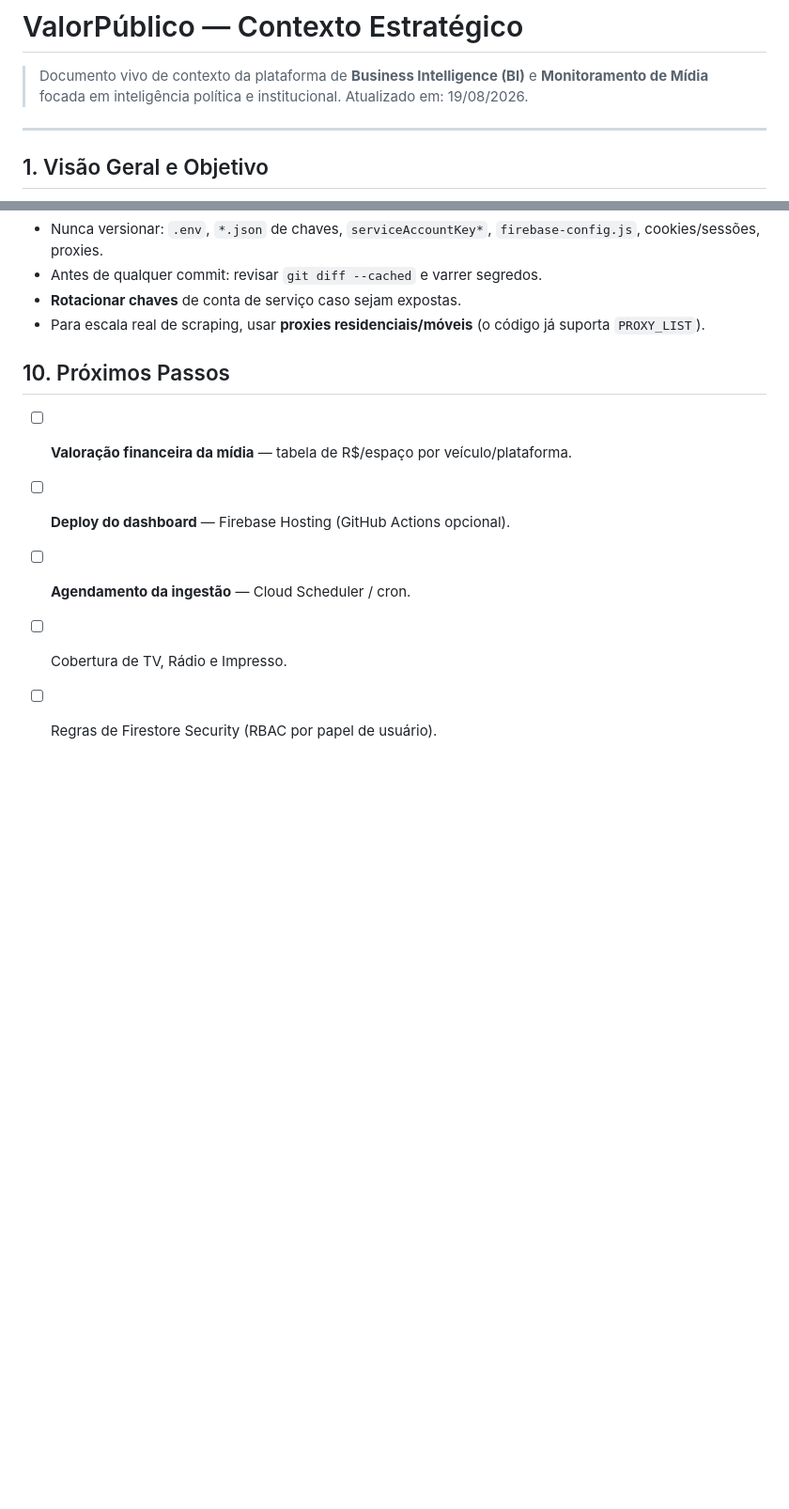
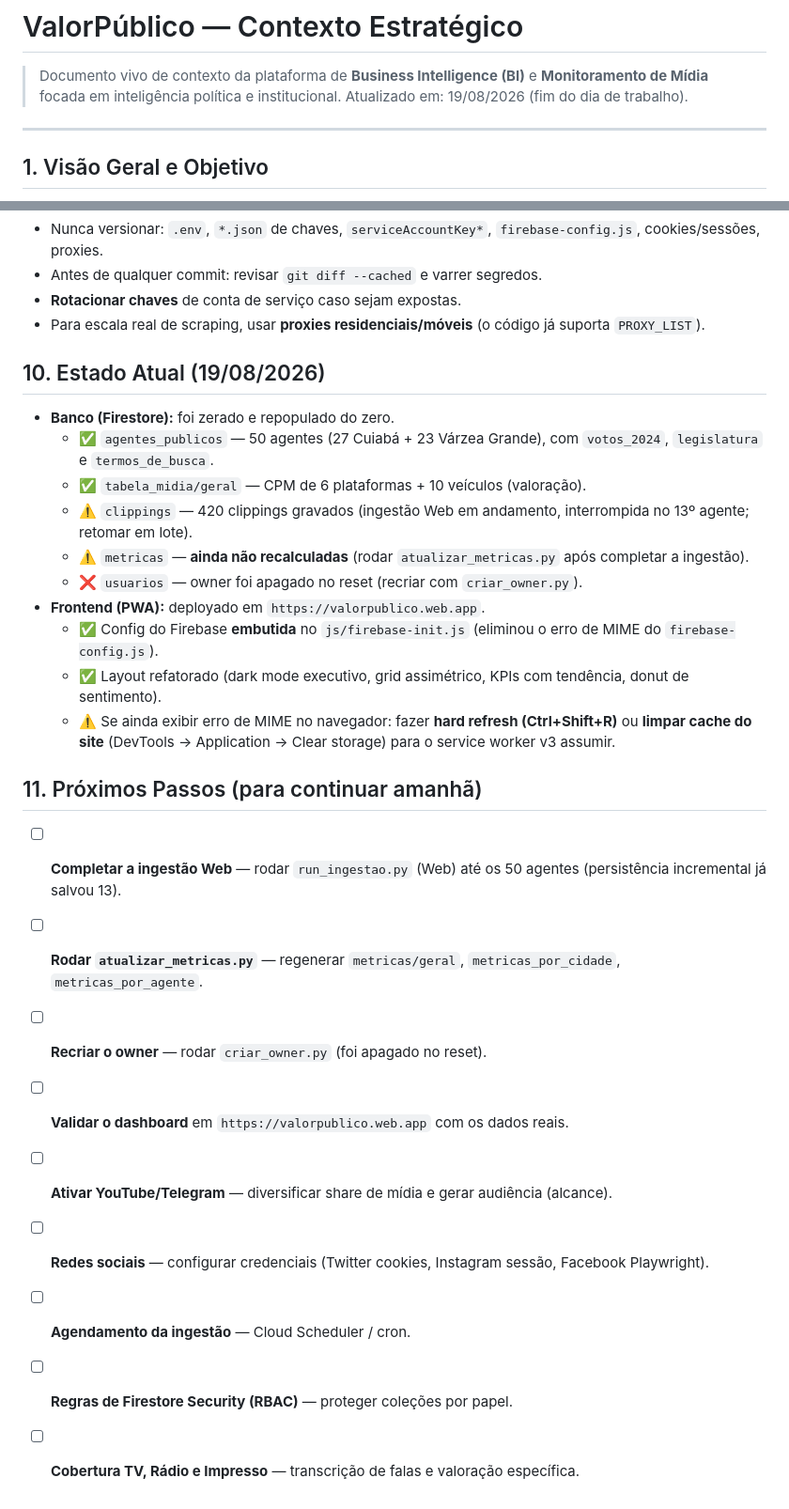
Before and after one commit to renato0503/ValorPublico, a Markdown page: context.md, 2 parts joined by grey strips. Shown at 94% size. Rendered like a GitHub page; blank space fills up the shorter version.

```diff
--- a/context.md
+++ b/context.md
@@ -2,7 +2,7 @@
 
 > Documento vivo de contexto da plataforma de **Business Intelligence (BI)** e
 > **Monitoramento de Mídia** focada em inteligência política e institucional.
-> Atualizado em: 19/08/2026.
+> Atualizado em: 19/08/2026 (fim do dia de trabalho).
 
 ---
 
@@ -167,10 +167,27 @@ ValorPublico/
 - Para escala real de scraping, usar **proxies residenciais/móveis** (o código
   já suporta `PROXY_LIST`).
 
-## 10. Próximos Passos
+## 10. Estado Atual (19/08/2026)
 
-- [ ] **Valoração financeira da mídia** — tabela de R$/espaço por veículo/plataforma.
-- [ ] **Deploy do dashboard** — Firebase Hosting (GitHub Actions opcional).
+- **Banco (Firestore):** foi zerado e repopulado do zero.
+  - ✅ `agentes_publicos` — 50 agentes (27 Cuiabá + 23 Várzea Grande), com `votos_2024`, `legislatura` e `termos_de_busca`.
+  - ✅ `tabela_midia/geral` — CPM de 6 plataformas + 10 veículos (valoração).
+  - ⚠️ `clippings` — 420 clippings gravados (ingestão Web em andamento, interrompida no 13º agente; retomar em lote).
+  - ⚠️ `metricas` — **ainda não recalculadas** (rodar `atualizar_metricas.py` após completar a ingestão).
+  - ❌ `usuarios` — owner foi apagado no reset (recriar com `criar_owner.py`).
+- **Frontend (PWA):** deployado em `https://valorpublico.web.app`.
+  - ✅ Config do Firebase **embutida** no `js/firebase-init.js` (eliminou o erro de MIME do `firebase-config.js`).
+  - ✅ Layout refatorado (dark mode executivo, grid assimétrico, KPIs com tendência, donut de sentimento).
+  - ⚠️ Se ainda exibir erro de MIME no navegador: fazer **hard refresh (Ctrl+Shift+R)** ou **limpar cache do site** (DevTools → Application → Clear storage) para o service worker v3 assumir.
+
+## 11. Próximos Passos (para continuar amanhã)
+
+- [ ] **Completar a ingestão Web** — rodar `run_ingestao.py` (Web) até os 50 agentes (persistência incremental já salvou 13).
+- [ ] **Rodar `atualizar_metricas.py`** — regenerar `metricas/geral`, `metricas_por_cidade`, `metricas_por_agente`.
+- [ ] **Recriar o owner** — rodar `criar_owner.py` (foi apagado no reset).
+- [ ] **Validar o dashboard** em `https://valorpublico.web.app` com os dados reais.
+- [ ] **Ativar YouTube/Telegram** — diversificar share de mídia e gerar audiência (alcance).
+- [ ] **Redes sociais** — configurar credenciais (Twitter cookies, Instagram sessão, Facebook Playwright).
 - [ ] **Agendamento da ingestão** — Cloud Scheduler / cron.
-- [ ] Cobertura de TV, Rádio e Impresso.
-- [ ] Regras de Firestore Security (RBAC por papel de usuário).
+- [ ] **Regras de Firestore Security (RBAC)** — proteger coleções por papel.
+- [ ] **Cobertura TV, Rádio e Impresso** — transcrição de falas e valoração específica.
```
Also changed, not shown: implementation.md (+42 -17 lines).
